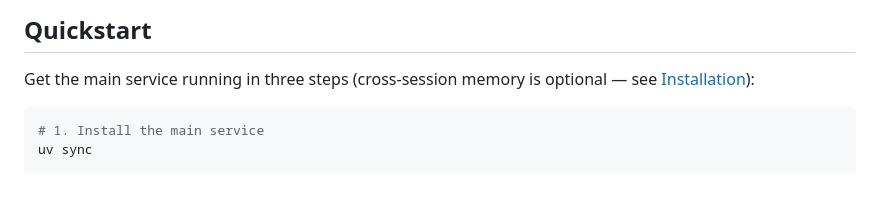
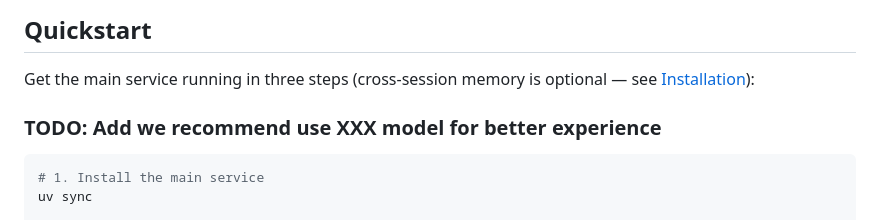
Before and after one commit to ai-for-edu/LearningMAP, a Markdown page: README.md, the part around the change. Drawn GitHub-style; blank space fills up the shorter version.

````diff
--- a/README.md
+++ b/README.md
@@ -70,6 +70,7 @@ Two end-to-end walkthroughs of the learning loop on different subjects:
 ## Quickstart
 
 Get the main service running in three steps (cross-session memory is optional — see [Installation](#installation)):
+### TODO: Add we recommend use XXX model for better experience
 
 ```bash
 # 1. Install the main service
````
